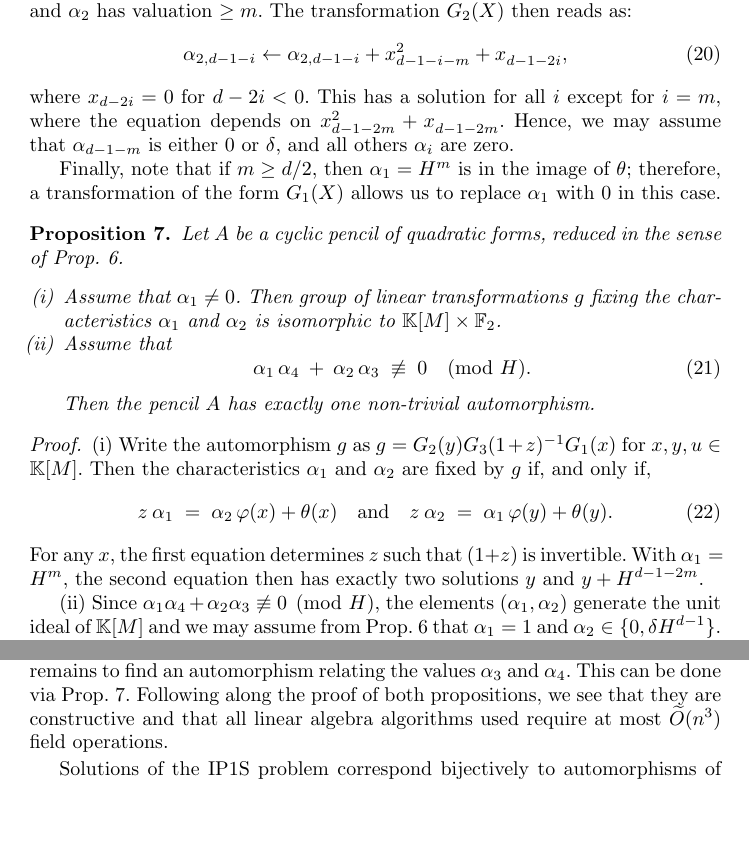
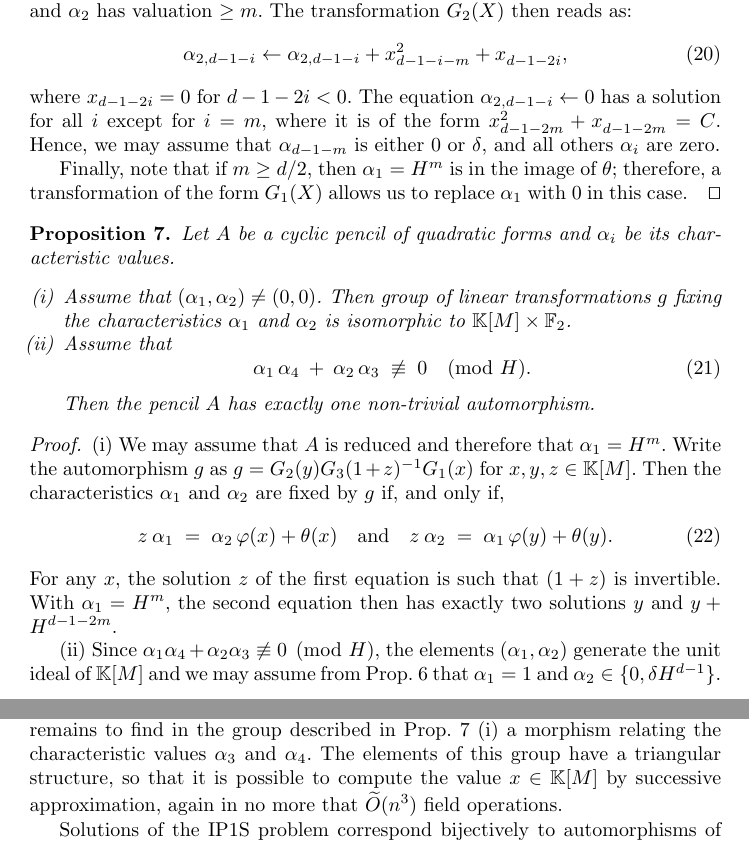
Before and after one commit to plut/ip1s, a LaTeX paper (IP1S.tex): two parts of pages 14 and 15 of 17, joined at a grey line, cut so that both start at the same text, the shorter picture padded with empty space. Compiled offline with pdfLaTeX; the source files are stored in an older character set and shown here as Unicode; a LaTeX package or settings file that is missing is left out.

Commit message:
coquilles

```diff
--- a/IP1S.tex
+++ b/IP1S.tex
@@ -976,25 +973,26 @@ The transformation~$G_2(X)$ then reads as:
 \begin{equation}\label{eq:G2}
 \alpha_{2,d-1-i} \leftarrow \alpha_{2,d-1-i} + x_{d-1-i-m}^2 + x^{}_{d-1-2i},
 \end{equation}
-where~$x_{d-2i} = 0$ for~$d-2i < 0$. This has a solution for all~$i$
-except for~$i = m$, where the equation depends on~$x_{d-1-2m}^2 +
-x^{}_{d-1-2m}$. Hence, we may assume that~$\alpha_{d-1-m}$ is either~$0$
-or~$\delta$, and all others~$\alpha_{i}$ are zero.
+where~$x_{d-1-2i} = 0$ for~$d-1-2i < 0$. The equation $\alpha_{2,d-1-i}
+\leftarrow 0$ has a solution for all~$i$ except for~$i = m$, where it is
+of the form~$x_{d-1-2m}^2 + x^{}_{d-1-2m} = C$. Hence, we may assume
+that~$\alpha_{d-1-m}$ is either~$0$ or~$\delta$, and all
+others~$\alpha_{i}$ are zero.
 
 Finally, note that if~$m \geq d/2$, then~$\alpha_1 = H^m$ is in the image
 of~$\theta$; therefore, a transformation of the form~$G_1(X)$ allows us
-to replace~$\alpha_1$ with~$0$ in this case.
+to replace~$\alpha_1$ with~$0$ in this case.\qed
 \end{proof}
 
 \medbreak
 
 \begin{proposition}\label{prop:aut-can}
-Let~$A$ be a cyclic pencil of quadratic forms, reduced
-in the sense of Prop.~\ref{prop:quad-can}.
+Let~$A$ be a cyclic pencil of quadratic forms and~$\alpha_i$ be its
+characteristic values.
 \begin{enumerate}
-\item Assume that~$\alpha_1 \neq 0$. Then group of linear
-transformations~$g$ fixing the characteristics~$\alpha_1$ and~$\alpha_2$
-is isomorphic to~$\K[M] \times \F_2$.
+\item Assume that~$(\alpha_1, \alpha_2) \neq (0, 0)$. Then group of
+linear transformations~$g$ fixing the characteristics~$\alpha_1$
+and~$\alpha_2$ is isomorphic to~$\K[M] \times \F_2$.
 \item Assume that
 \setlength\abovedisplayskip{0ex}
 \setlength\belowdisplayskip{.5ex}
@@ -1008,17 +1006,18 @@ non-trivial automorphism.
 
 \begin{proof}
 \mkenumi{1}
+We may assume that $A$~is reduced and therefore that~$\alpha_1 = H^m$.
 Write the automorphism~$g$ as~$g = G_2(y) G_3(1+z)^{-1} G_1(x)$ for~$x, y,
-u \in \K[M]$. Then the characteristics~$\alpha_1$ and~$\alpha_2$ are
+z \in \K[M]$. Then the characteristics~$\alpha_1$ and~$\alpha_2$ are
 fixed by~$g$ if, and only if,
 \begin{equation}\label{eq:aut-generic}
 z\: \alpha_1 \;=\; \alpha_2\, \varphi(x) + \theta(x)
 \quad\text{and}\quad
 z\: \alpha_2 \;=\; \alpha_1\, \varphi(y) + \theta(y).
 \end{equation}
-For any~$x$, the first equation determines~$z$ such that~$(1+z)$~is
-invertible. With~$\alpha_1 = H^m$, the second equation then has exactly
-two solutions~$y$ and~$y + H^{d-1-2m}$.
+For any~$x$, the solution~$z$ of the first equation is such
+that~$(1+z)$~is invertible. With~$\alpha_1 = H^m$, the second equation
+then has exactly two solutions~$y$ and~$y + H^{d-1-2m}$.
 
 \mkenumi{2}
 Since~$\alpha_1 \alpha_4 + \alpha_2 \alpha_3 \not \equiv 0 \pmod{H}$, the
@@ -1070,6 +1064,0 @@ Prop.~\ref{prop:aut-can}~\mkenumi{1}.
-to the form of Prop.~\ref{prop:quad-can}. Both pencils then have the same
-values~$\alpha_1$ and~$\alpha_2$; it remains to find an automorphism
-relating the values~$\alpha_3$ and~$\alpha_4$. This can be done via
-Prop.~\ref{prop:aut-can}. Following along the proof of both propositions,
-we see that they are constructive and that all linear algebra algorithms
-used require at most~$\Otilde{n^3}$ field operations.
@@ -1076,2 +1069,9 @@ used require at most~$\Otilde{n^3}$ field operations.
+The pencils then share the same characteristic values~$\alpha_1$
+and~$\alpha_2$, and it remains to find in the group described in
+Prop.~\ref{prop:aut-can}~\mkenumi{1} a morphism relating the
+characteristic values~$\alpha_3$ and~$\alpha_4$. The elements of this
+group have a triangular structure, so that it is possible to compute the
+value~$x \in \K[M]$ by successive approximation, again in no more
+that~$\Otilde{n^3}$ field operations.
 
 Solutions of the IP1S problem correspond bijectively to automorphisms of
@@ -1082 +1077,0 @@ form~$G_2(y) G_3(u^{-1}) G_1(x)$ where
-\begin{gather*}\label{eq:aut-generic}
@@ -1092,3 +1080,4 @@ generally has exactly one non-trivial automorphism.
+algebraic sense.\qed
 \end{proof}
 
 
```
Also changed, not shown: IP1S.tex (38 more changed lines).
